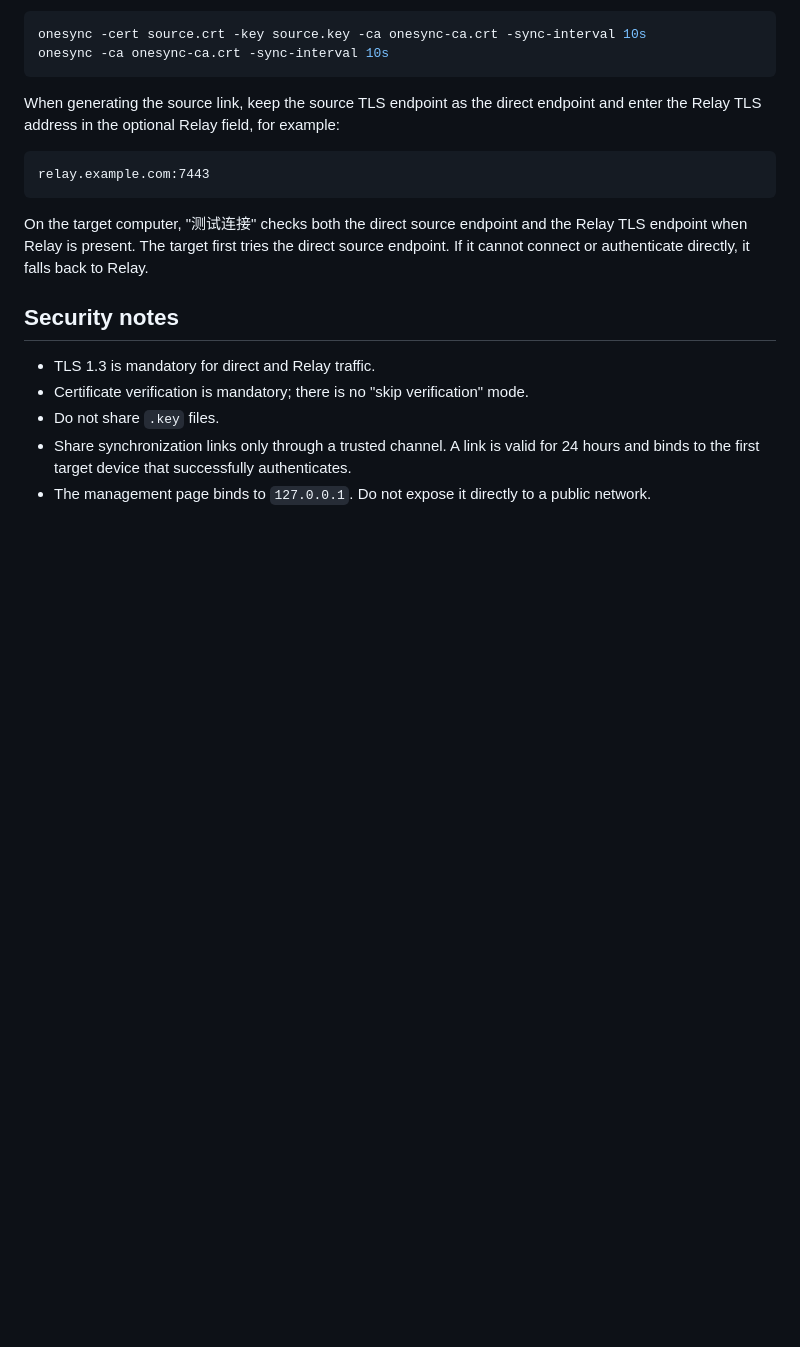
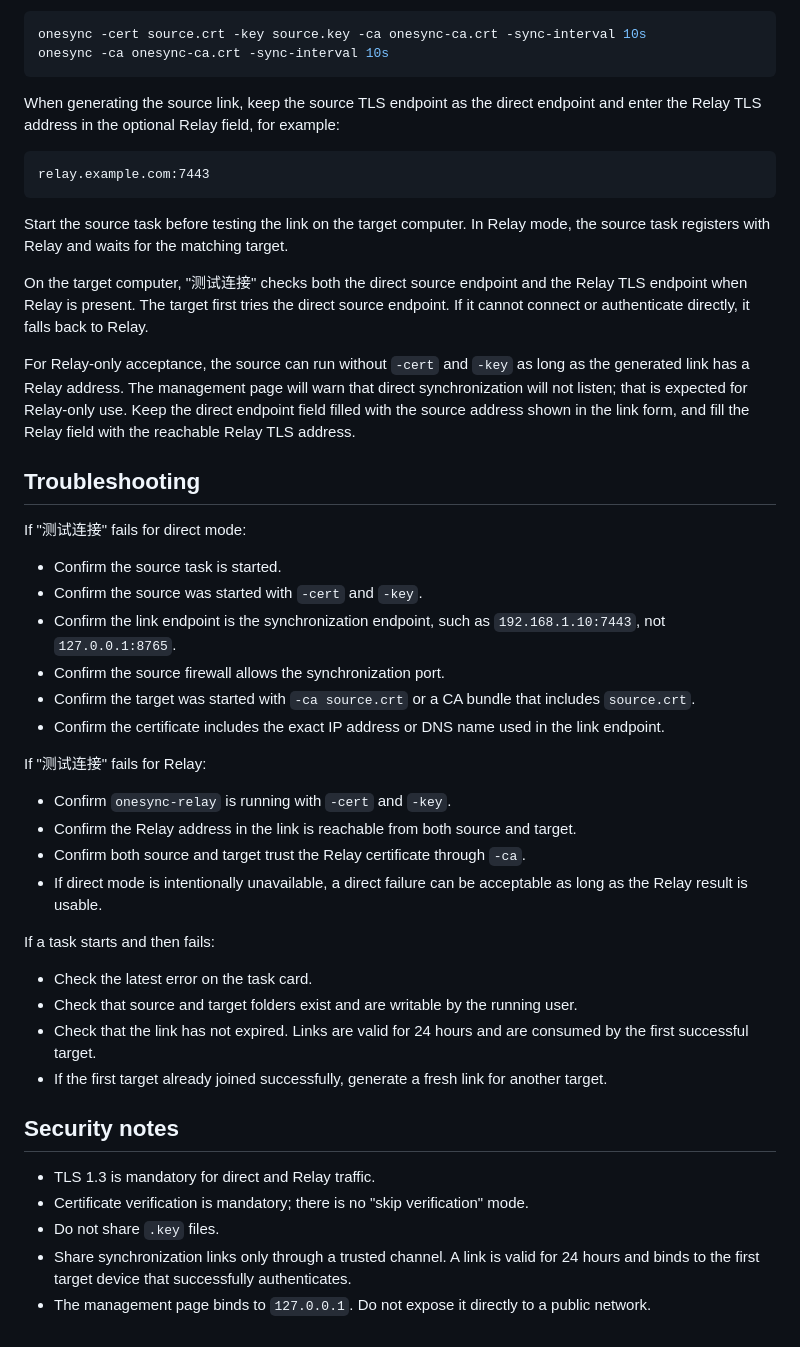
Before and after one commit to 202121000995/OneSync, a Markdown page: packaging/quickstart.md, the part around one of its changes. Drawn GitHub-style; blank space fills up the shorter version.

Commit message:
docs: clarify quickstart readiness checks

````diff
--- a/packaging/quickstart.md
+++ b/packaging/quickstart.md
@@ -101,7 +126,36 @@ When generating the source link, keep the source TLS endpoint as the direct endp
 relay.example.com:7443
 ```
 
+Start the source task before testing the link on the target computer. In Relay mode, the source task registers with Relay and waits for the matching target.
+
 On the target computer, "测试连接" checks both the direct source endpoint and the Relay TLS endpoint when Relay is present. The target first tries the direct source endpoint. If it cannot connect or authenticate directly, it falls back to Relay.
+
+For Relay-only acceptance, the source can run without `-cert` and `-key` as long as the generated link has a Relay address. The management page will warn that direct synchronization will not listen; that is expected for Relay-only use. Keep the direct endpoint field filled with the source address shown in the link form, and fill the Relay field with the reachable Relay TLS address.
+
+## Troubleshooting
+
+If "测试连接" fails for direct mode:
+
+- Confirm the source task is started.
+- Confirm the source was started with `-cert` and `-key`.
+- Confirm the link endpoint is the synchronization endpoint, such as `192.168.1.10:7443`, not `127.0.0.1:8765`.
+- Confirm the source firewall allows the synchronization port.
+- Confirm the target was started with `-ca source.crt` or a CA bundle that includes `source.crt`.
+- Confirm the certificate includes the exact IP address or DNS name used in the link endpoint.
+
+If "测试连接" fails for Relay:
+
+- Confirm `onesync-relay` is running with `-cert` and `-key`.
+- Confirm the Relay address in the link is reachable from both source and target.
+- Confirm both source and target trust the Relay certificate through `-ca`.
+- If direct mode is intentionally unavailable, a direct failure can be acceptable as long as the Relay result is usable.
+
+If a task starts and then fails:
+
+- Check the latest error on the task card.
+- Check that source and target folders exist and are writable by the running user.
+- Check that the link has not expired. Links are valid for 24 hours and are consumed by the first successful target.
+- If the first target already joined successfully, generate a fresh link for another target.
 
 ## Security notes
 
````
Also changed, not shown: other parts of packaging/quickstart.md (+27 -2 lines), architecture.md (+2 -0 lines), review.md (+26 -0 lines).
